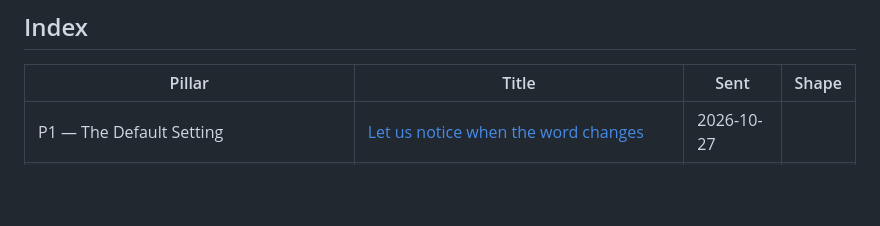
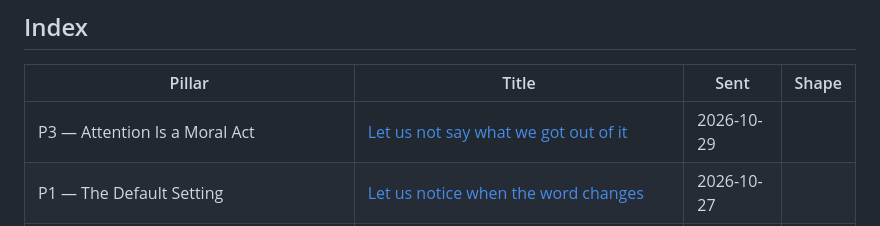
Before and after one commit to toneeraj/Inner-excellence-articles, a Markdown page: README.md, the part around the change. GitHub-like rendering; blank space fills up the shorter version.

Commit message:
Publish Let us not say what we got out of it
Co-Authored-By: Claude Sonnet 5.5 <noreply@anthropic.com>
Claude-Session: https://claude.ai/code/session_01X8V9t58NJaqsswShRZFu1H

```diff
--- a/README.md
+++ b/README.md
@@ -14,6 +14,7 @@ was first sent and the revision shape it currently stands in.
 <!-- index:start -->
 | Pillar | Title | Sent | Shape |
 |---|---|---|---|
+| P3 — Attention Is a Moral Act | [Let us not say what we got out of it](posts/2026-10-29-p3-let-us-not-say-what-we-got-out-of-it.md) | 2026-10-29 |  |
 | P1 — The Default Setting | [Let us notice when the word changes](posts/2026-10-27-p1-let-us-notice-when-the-word-changes.md) | 2026-10-27 |  |
 | The movement — effort to look, no effort in the seeing | [Let us look at this one, not at this kind](posts/2026-10-26-movement-let-us-look-at-this-one-not-at-this-kind.md) | 2026-10-26 |  |
 | P4 — Choose What You Worship | [Let us not add the receipt](posts/2026-10-25-p4-let-us-not-add-the-receipt.md) | 2026-10-25 |  |
```
Also changed, not shown: posts/2026-10-29-p3-let-us-not-say-what-we-got-out-of-it.md (added, +36 -0 lines).
